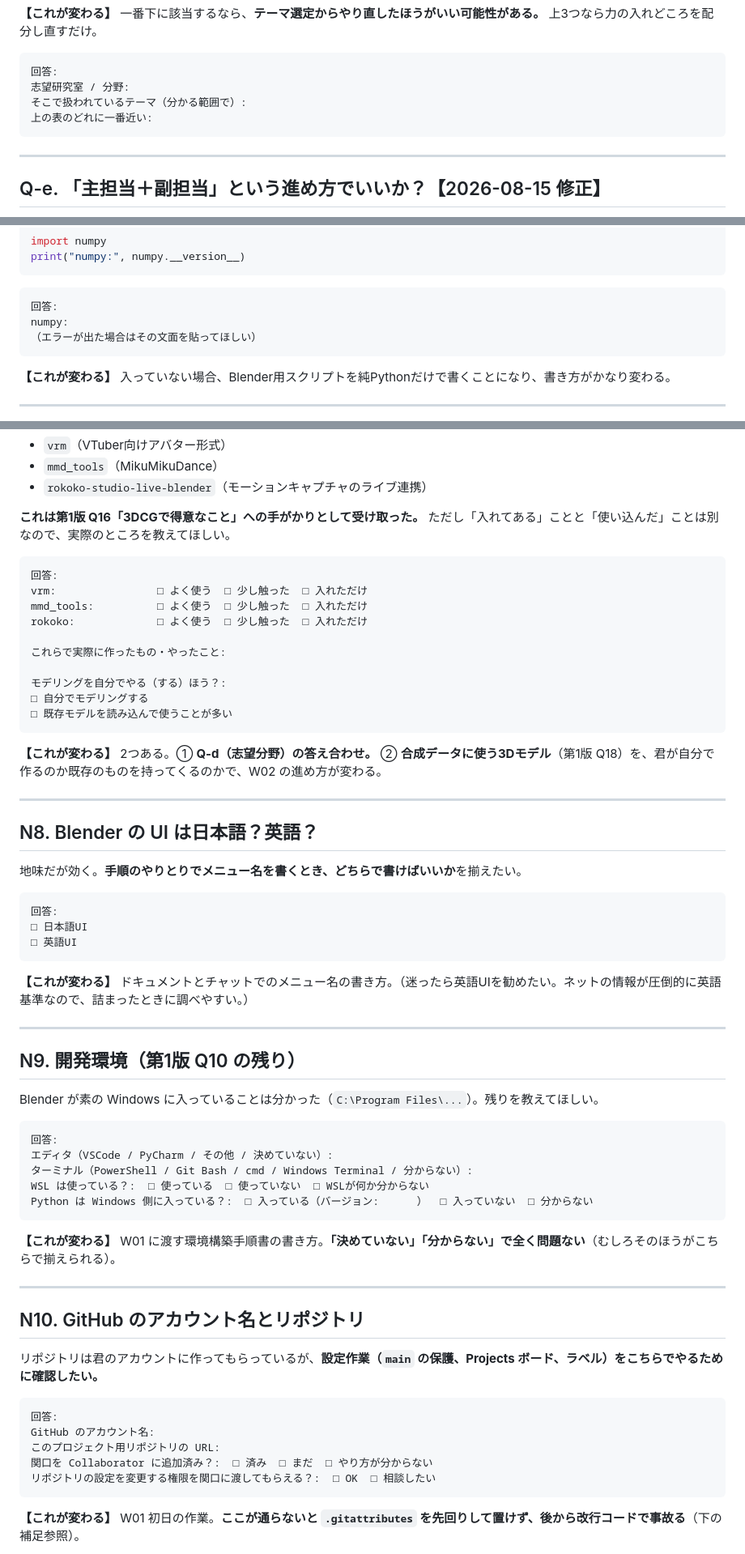
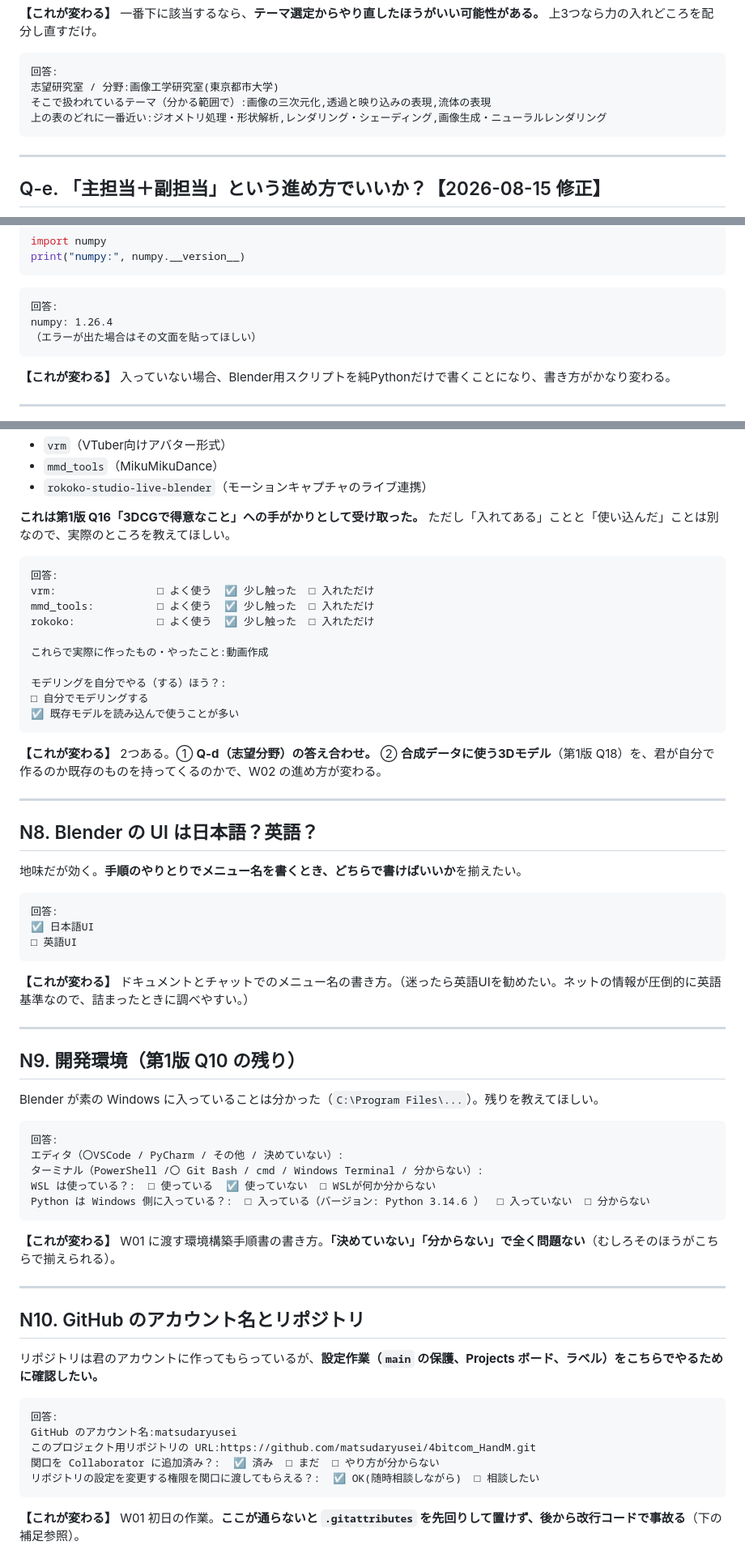
Before and after one commit to matsudaryusei/recon3d, a Markdown page: doc/3d-reconstruction-partner-questions-round2.md, 3 parts joined by grey strips. Shown at 81% size. Drawn GitHub-style.

````diff
--- a/doc/3d-reconstruction-partner-questions-round2.md
+++ b/doc/3d-reconstruction-partner-questions-round2.md
@@ -173,9 +191,9 @@ CPU（型番）:
 
 ```
 回答:
-志望研究室 / 分野:
-そこで扱われているテーマ（分かる範囲で）:
-上の表のどれに一番近い:
+志望研究室 / 分野:画像工学研究室(東京都市大学)
+そこで扱われているテーマ（分かる範囲で）:画像の三次元化,透過と映り込みの表現,流体の表現
+上の表のどれに一番近い:ジオメトリ処理・形状解析,レンダリング・シェーディング,画像生成・ニューラルレンダリング
 ```
 
 ---
@@ -310,7 +328,7 @@ print("numpy:", numpy.__version__)
 
 ```
 回答:
-numpy:
+numpy: 1.26.4
 （エラーが出た場合はその文面を貼ってほしい）
 ```
 
@@ -418,15 +439,15 @@ Blender の Scripting タブでスクリプトを書いたことがある:  □
 
 ```
 回答:
-vrm:                □ よく使う  □ 少し触った  □ 入れただけ
-mmd_tools:          □ よく使う  □ 少し触った  □ 入れただけ
-rokoko:             □ よく使う  □ 少し触った  □ 入れただけ
+vrm:                □ よく使う  ☑ 少し触った  □ 入れただけ
+mmd_tools:          □ よく使う  ☑ 少し触った  □ 入れただけ
+rokoko:             □ よく使う  ☑ 少し触った  □ 入れただけ
 
-これらで実際に作ったもの・やったこと:
+これらで実際に作ったもの・やったこと:動画作成
 
 モデリングを自分でやる（する）ほう？:
 □ 自分でモデリングする
-□ 既存モデルを読み込んで使うことが多い
+☑ 既存モデルを読み込んで使うことが多い
 ```
 
 **【これが変わる】** 2つある。① **Q-d（志望分野）の答え合わせ。** ② **合成データに使う3Dモデル**（第1版 Q18）を、君が自分で作るのか既存のものを持ってくるのかで、W02 の進め方が変わる。
@@ -439,7 +460,7 @@ rokoko:             □ よく使う  □ 少し触った  □ 入れただけ
 
 ```
 回答:
-□ 日本語UI
+☑ 日本語UI
 □ 英語UI
 ```
 
@@ -453,10 +474,10 @@ Blender が素の Windows に入っていることは分かった（`C:\Program
 
 ```
 回答:
-エディタ（VSCode / PyCharm / その他 / 決めていない）:
-ターミナル（PowerShell / Git Bash / cmd / Windows Terminal / 分からない）:
-WSL は使っている？:  □ 使っている  □ 使っていない  □ WSLが何か分からない
-Python は Windows 側に入っている？:  □ 入っている（バージョン:      ）  □ 入っていない  □ 分からない
+エディタ（〇VSCode / PyCharm / その他 / 決めていない）:
+ターミナル（PowerShell /〇 Git Bash / cmd / Windows Terminal / 分からない）:
+WSL は使っている？:  □ 使っている  ☑ 使っていない  □ WSLが何か分からない
+Python は Windows 側に入っている？:  □ 入っている（バージョン: Python 3.14.6 ）  □ 入っていない  □ 分からない
 ```
 
 **【これが変わる】** W01 に渡す環境構築手順書の書き方。**「決めていない」「分からない」で全く問題ない**（むしろそのほうがこちらで揃えられる）。
@@ -469,10 +490,10 @@ Python は Windows 側に入っている？:  □ 入っている（バージョ
 
 ```
 回答:
-GitHub のアカウント名:
-このプロジェクト用リポジトリの URL:
-関口を Collaborator に追加済み？:  □ 済み  □ まだ  □ やり方が分からない
-リポジトリの設定を変更する権限を関口に渡してもらえる？:  □ OK  □ 相談したい
+GitHub のアカウント名:matsudaryusei
+このプロジェクト用リポジトリの URL:https://github.com/matsudaryusei/4bitcom_HandM.git
+関口を Collaborator に追加済み？:  ☑ 済み  □ まだ  □ やり方が分からない
+リポジトリの設定を変更する権限を関口に渡してもらえる？:  ☑ OK(随時相談しながら)  □ 相談したい
 ```
 
 **【これが変わる】** W01 初日の作業。**ここが通らないと `.gitattributes` を先回りして置けず、後から改行コードで事故る**（下の補足参照）。
````
Also changed, not shown: other parts of doc/3d-reconstruction-partner-questions-round2.md (+50 -29 lines).
